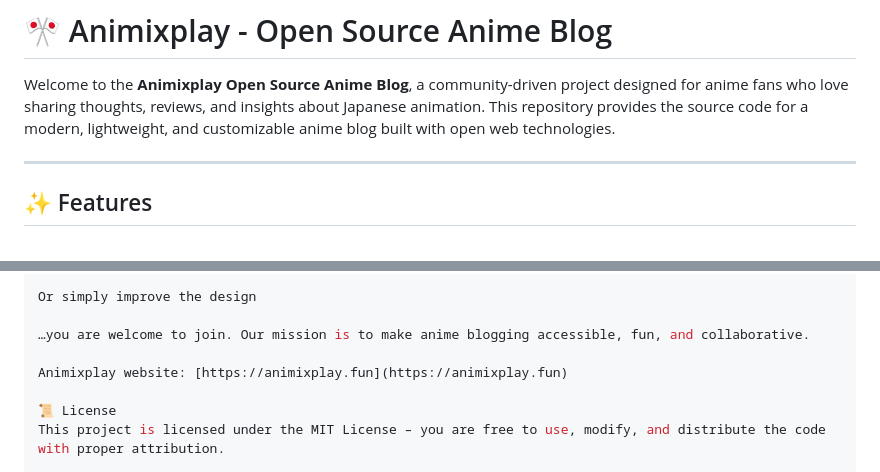
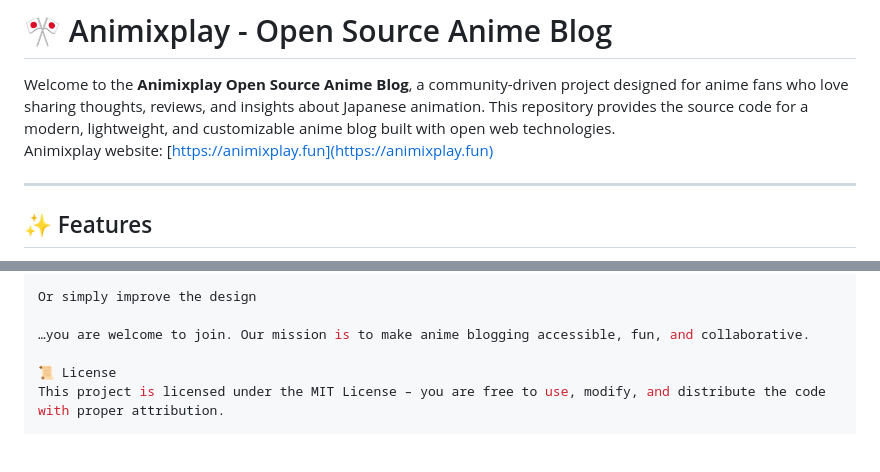
Before and after one commit to lukutopro/animixplay, a Markdown page: README.md, 2 parts joined by grey strips. Rendered like a GitHub page; blank space fills up the shorter version.

```diff
--- a/README.md
+++ b/README.md
@@ -1,6 +1,7 @@
 # 🎌 Animixplay - Open Source Anime Blog
 
 Welcome to the **Animixplay Open Source Anime Blog**, a community-driven project designed for anime fans who love sharing thoughts, reviews, and insights about Japanese animation. This repository provides the source code for a modern, lightweight, and customizable anime blog built with open web technologies.
+Animixplay website: [https://animixplay.fun](https://animixplay.fun)
 
 ---
 
@@ -75,8 +76,6 @@ Or simply improve the design
 
 …you are welcome to join. Our mission is to make anime blogging accessible, fun, and collaborative.
 
-Animixplay website: [https://animixplay.fun](https://animixplay.fun)
-
 📜 License
 This project is licensed under the MIT License – you are free to use, modify, and distribute the code with proper attribution.
 
```
